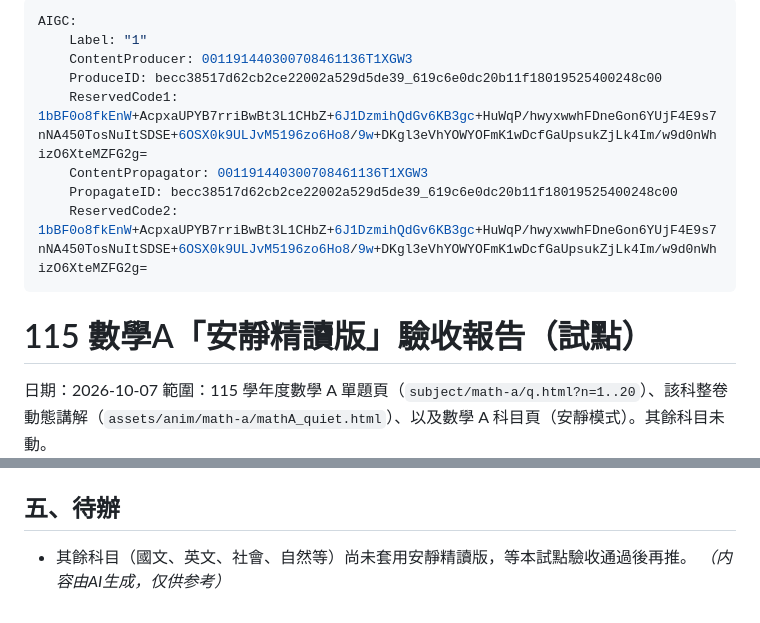
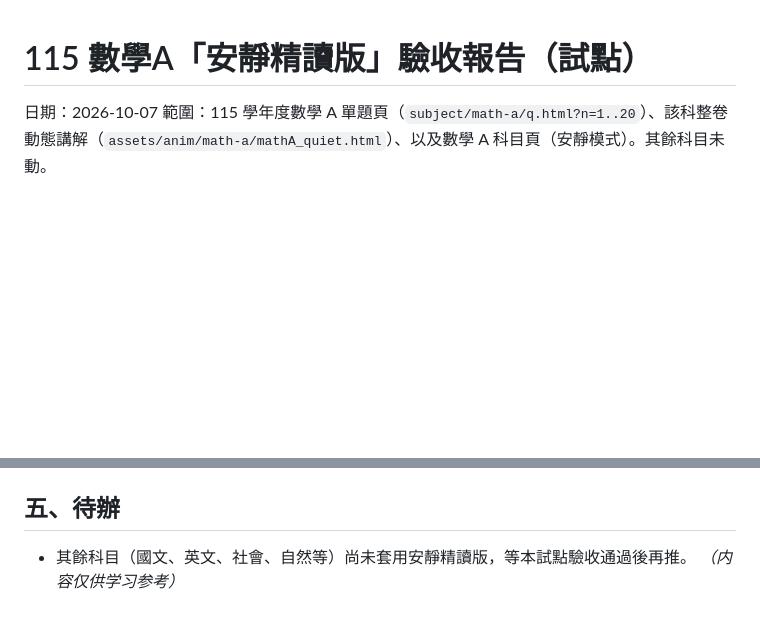
Before and after one commit to TeWei02/Exam-Study-Site, a Markdown page: output/115數學A_安靜精讀版_驗收報告.md, 2 parts joined by grey strips. GitHub-like rendering; blank space fills up the shorter version.

Commit message:
docs: 清除驗收報告中的 AI 生成聲明痕跡

```diff
--- a/output/115數學A_安靜精讀版_驗收報告.md
+++ b/output/115數學A_安靜精讀版_驗收報告.md
@@ -1,13 +1,3 @@
----
-AIGC:
-    Label: "1"
-    ContentProducer: 001191440300708461136T1XGW3
-    ProduceID: becc38517d62cb2ce22002a529d5de39_619c6e0dc20b11f18019525400248c00
-    ReservedCode1: 1bBF0o8fkEnW+AcpxaUPYB7rriBwBt3L1CHbZ+6J1DzmihQdGv6KB3gc+HuWqP/hwyxwwhFDneGon6YUjF4E9s7nNA450TosNuItSDSE+6OSX0k9ULJvM5196zo6Ho8/9w+DKgl3eVhYOWYOFmK1wDcfGaUpsukZjLk4Im/w9d0nWhizO6XteMZFG2g=
-    ContentPropagator: 001191440300708461136T1XGW3
-    PropagateID: becc38517d62cb2ce22002a529d5de39_619c6e0dc20b11f18019525400248c00
-    ReservedCode2: 1bBF0o8fkEnW+AcpxaUPYB7rriBwBt3L1CHbZ+6J1DzmihQdGv6KB3gc+HuWqP/hwyxwwhFDneGon6YUjF4E9s7nNA450TosNuItSDSE+6OSX0k9ULJvM5196zo6Ho8/9w+DKgl3eVhYOWYOFmK1wDcfGaUpsukZjLk4Im/w9d0nWhizO6XteMZFG2g=
----
 
 # 115 數學A「安靜精讀版」驗收報告（試點）
 
@@ -56,4 +46,4 @@ AIGC:
 ## 五、待辦
 
 - 其餘科目（國文、英文、社會、自然等）尚未套用安靜精讀版，等本試點驗收通過後再推。
-*（内容由AI生成，仅供参考）*
+*（内容仅供学习参考）*
```
